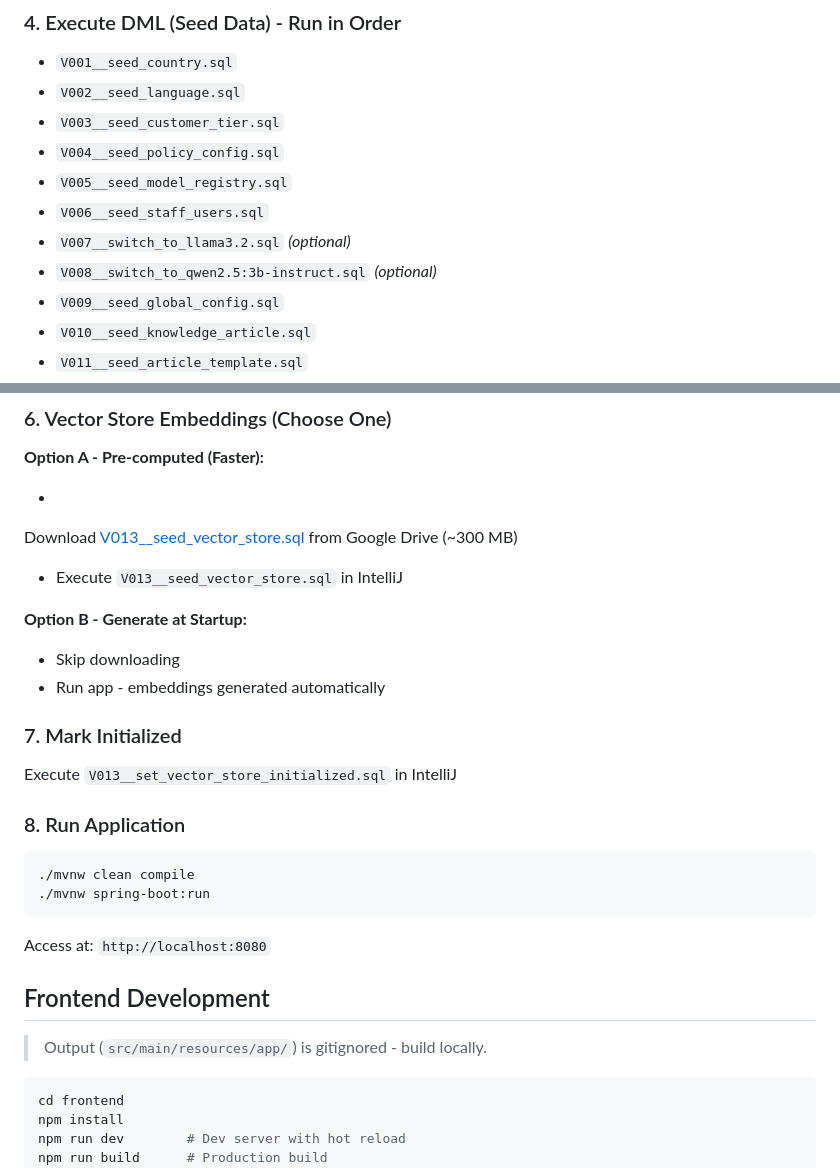
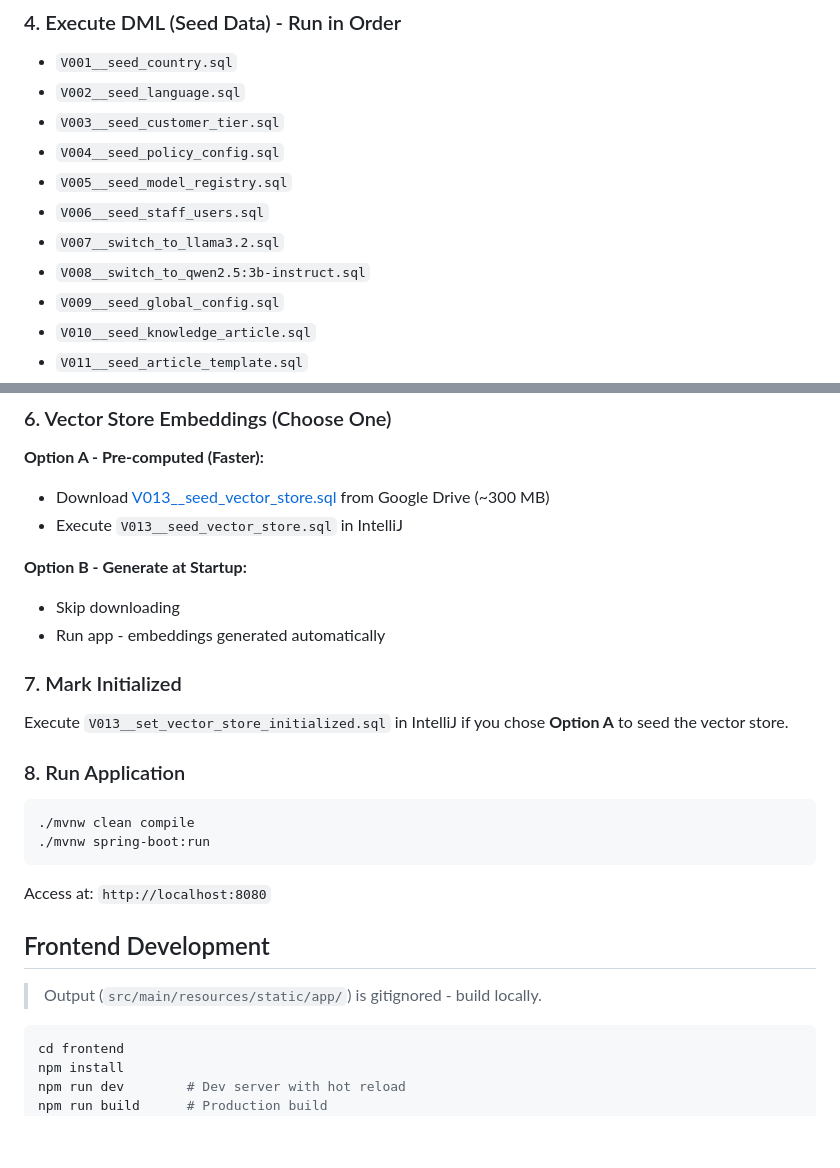
Before and after one commit to ornob011/agentic-ticket-router, a Markdown page: SETUP_GUIDE.md, 2 parts joined by grey strips. Drawn GitHub-style; blank space fills up the shorter version.

Commit message:
39-human-review: Fix SETUP_GUIDE.md documentation

````diff
--- a/SETUP_GUIDE.md
+++ b/SETUP_GUIDE.md
@@ -49,8 +49,8 @@ Open `sql/ddl/ddl.sql` in IntelliJ → Run against database connection
 - `V004__seed_policy_config.sql`
 - `V005__seed_model_registry.sql`
 - `V006__seed_staff_users.sql`
-- `V007__switch_to_llama3.2.sql` *(optional)*
-- `V008__switch_to_qwen2.5:3b-instruct.sql` *(optional)*
+- `V007__switch_to_llama3.2.sql`
+- `V008__switch_to_qwen2.5:3b-instruct.sql`
 - `V009__seed_global_config.sql`
 - `V010__seed_knowledge_article.sql`
 - `V011__seed_article_template.sql`
@@ -68,8 +68,7 @@ ollama serve
 
 **Option A - Pre-computed (Faster):**
 
--
-Download [V013__seed_vector_store.sql](https://drive.google.com/file/d/1_E5a4Sc-mbDUgGMdeAC-F7bXnBlIIiu4/view?usp=drive_link)
+- Download [V013__seed_vector_store.sql](https://drive.google.com/file/d/1_E5a4Sc-mbDUgGMdeAC-F7bXnBlIIiu4/view?usp=drive_link)
 from Google Drive (~300 MB)
 - Execute `V013__seed_vector_store.sql` in IntelliJ
 
@@ -80,7 +79,7 @@ from Google Drive (~300 MB)
 
 ### 7. Mark Initialized
 
-Execute `V013__set_vector_store_initialized.sql` in IntelliJ
+Execute `V013__set_vector_store_initialized.sql` in IntelliJ if you chose **Option A** to seed the vector store.
 
 ### 8. Run Application
 
@@ -93,7 +92,7 @@ Access at: `http://localhost:8080`
 
 ## Frontend Development
 
-> Output (`src/main/resources/app/`) is gitignored - build locally.
+> Output (`src/main/resources/static/app/`) is gitignored - build locally.
 
 ```bash
 cd frontend
````
